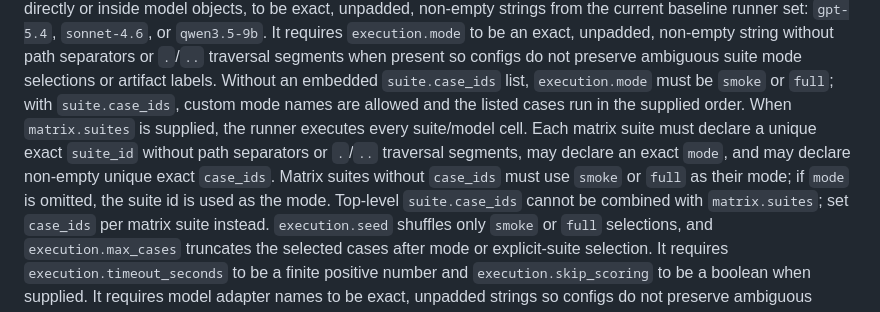
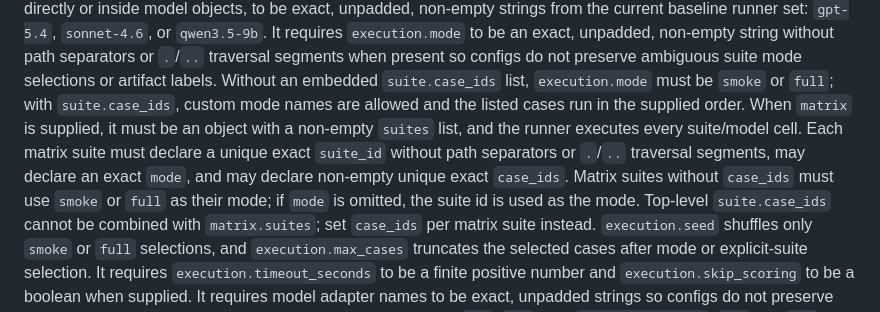
Before and after one commit to calvinnwq/reasoning-benchmark, a Markdown page: docs/contracts-v2.md, the part around the change. Rendered like a GitHub page.

Commit message:
no-mistakes(document): Document matrix suites validation

```diff
--- a/docs/contracts-v2.md
+++ b/docs/contracts-v2.md
@@ -247,10 +247,11 @@ It requires `execution.mode` to be an exact, unpadded, non-empty string without
 or artifact labels.
 Without an embedded `suite.case_ids` list, `execution.mode` must be `smoke` or `full`; with
 `suite.case_ids`, custom mode names are allowed and the listed cases run in the supplied order.
-When `matrix.suites` is supplied, the runner executes every suite/model cell. Each matrix suite must
-declare a unique exact `suite_id` without path separators or `.`/`..` traversal segments, may declare
-an exact `mode`, and may declare non-empty unique exact `case_ids`. Matrix suites without `case_ids`
-must use `smoke` or `full` as their mode; if `mode` is omitted, the suite id is used as the mode.
+When `matrix` is supplied, it must be an object with a non-empty `suites` list, and the runner
+executes every suite/model cell. Each matrix suite must declare a unique exact `suite_id` without
+path separators or `.`/`..` traversal segments, may declare an exact `mode`, and may declare
+non-empty unique exact `case_ids`. Matrix suites without `case_ids` must use `smoke` or `full` as
+their mode; if `mode` is omitted, the suite id is used as the mode.
 Top-level `suite.case_ids` cannot be combined with `matrix.suites`; set `case_ids` per matrix suite
 instead.
 `execution.seed` shuffles only `smoke` or `full` selections, and `execution.max_cases` truncates the
```
